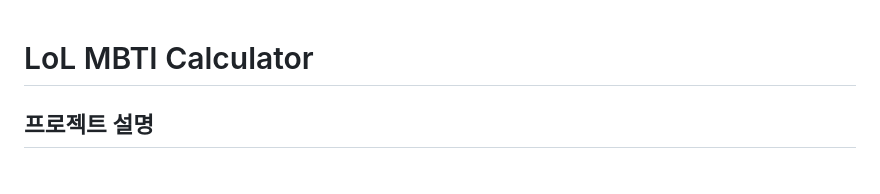
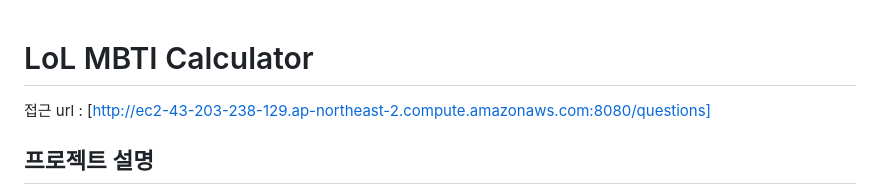
Before and after one commit to qkrxodud/LoLXMBTICalcuator, a Markdown page: README.md, the part around the change. GitHub-like rendering.

```diff
--- a/README.md
+++ b/README.md
@@ -1,4 +1,6 @@
 # LoL MBTI Calculator
+
+접근 url : [http://ec2-43-203-238-129.ap-northeast-2.compute.amazonaws.com:8080/questions]
 
 ## 프로젝트 설명
 **LoL MBTI Calculator**는 사용자가 MBTI 질문을 통해 자신의 성격 유형을 확인하고, 해당 MBTI 유형에 기반하여 `League of Legends`(LoL)에서 가장 적합한 역할을 제안해주는 웹 애플리케이션입니다. 이 애플리케이션은 Spring Boot로 개발되었으며, 데이터는 MBTI 질문과 League of Legends 포지션 간의 매핑을 기반으로 구성되어 있습니다.
```
